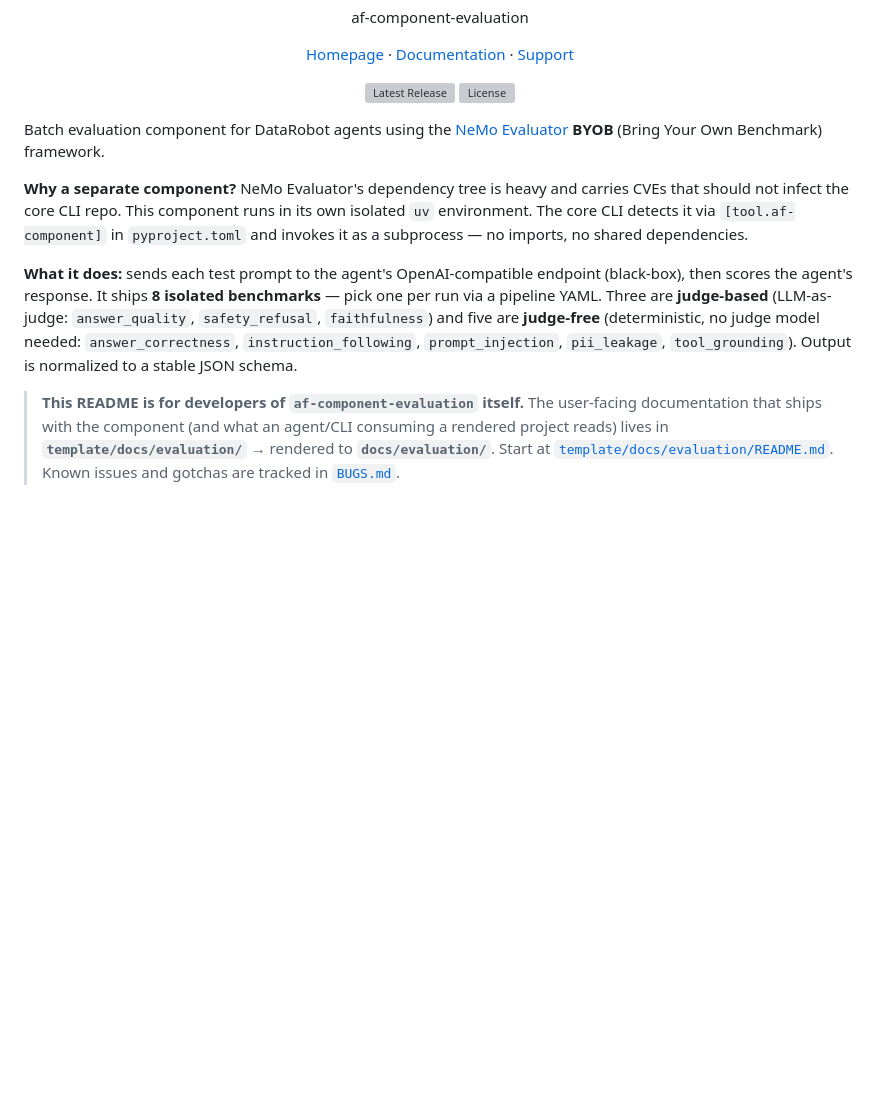
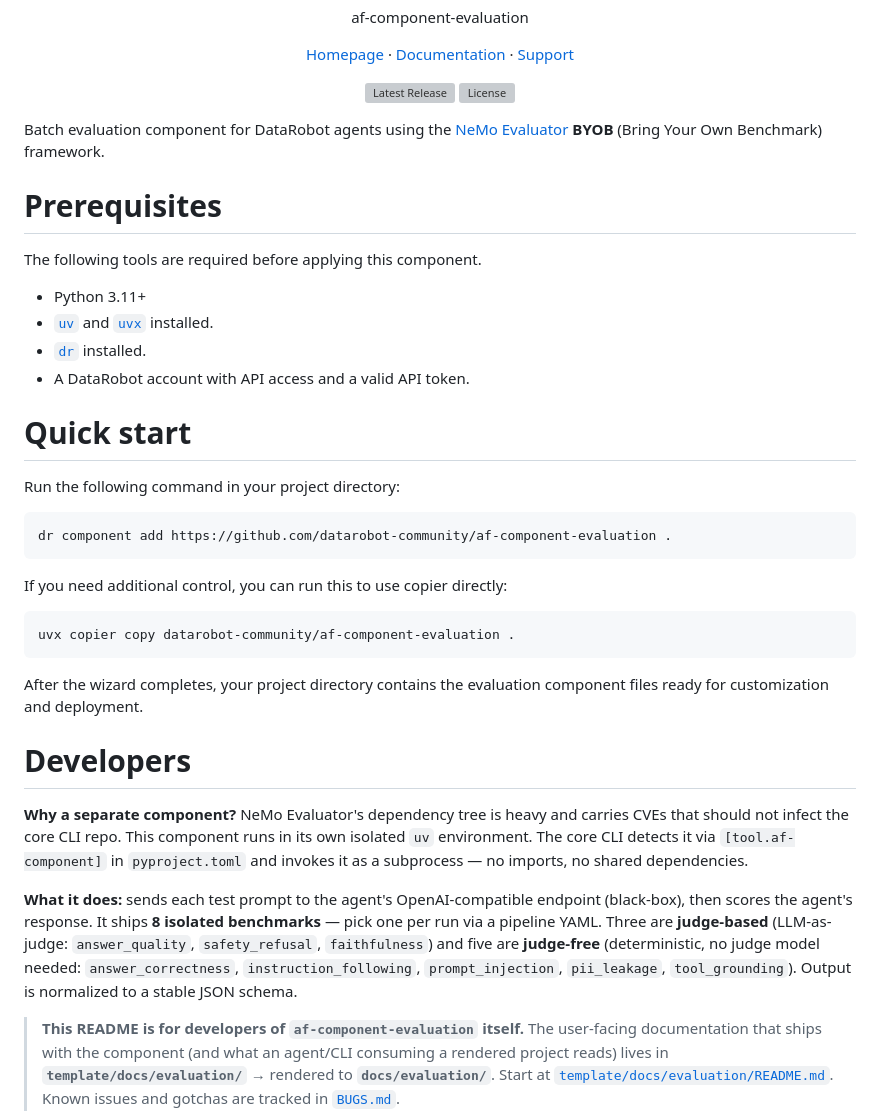
Before and after one commit to datarobot-community/af-component-evaluation, a Markdown page: README.md, the part around the change. Drawn GitHub-style; blank space fills up the shorter version; grey boxes are pictures that could not be loaded.

Commit message:
Update copier docs

````diff
--- a/README.md
+++ b/README.md
@@ -27,9 +27,37 @@
 
 Batch evaluation component for DataRobot agents using the [NeMo Evaluator](https://github.com/NVIDIA-NeMo/evaluator) **BYOB** (Bring Your Own Benchmark) framework.
 
+# Prerequisites
+
+The following tools are required before applying this component.
+
+- Python 3.11+
+- [`uv`](https://docs.astral.sh/uv/) and [`uvx`](https://docs.astral.sh/uv/guides/tools/) installed.
+- [`dr`](https://cli.datarobot.com) installed.
+- A DataRobot account with API access and a valid API token.
+
+# Quick start
+
+Run the following command in your project directory:
+
+```bash
+dr component add https://github.com/datarobot-community/af-component-evaluation .
+```
+
+If you need additional control, you can run this to use copier directly:
+
+```bash
+uvx copier copy datarobot-community/af-component-evaluation .
+```
+
+After the wizard completes, your project directory contains the evaluation component files ready for customization and deployment.
+
+# Developers
+
 **Why a separate component?** NeMo Evaluator's dependency tree is heavy and carries CVEs that should not infect the core CLI repo. This component runs in its own isolated `uv` environment. The core CLI detects it via `[tool.af-component]` in `pyproject.toml` and invokes it as a subprocess — no imports, no shared dependencies.
 
 **What it does:** sends each test prompt to the agent's OpenAI-compatible endpoint (black-box), then scores the agent's response. It ships **8 isolated benchmarks** — pick one per run via a pipeline YAML. Three are **judge-based** (LLM-as-judge: `answer_quality`, `safety_refusal`, `faithfulness`) and five are **judge-free** (deterministic, no judge model needed: `answer_correctness`, `instruction_following`, `prompt_injection`, `pii_leakage`, `tool_grounding`). Output is normalized to a stable JSON schema.
+
 
 > **This README is for developers of `af-component-evaluation` itself.** The
 > user-facing documentation that ships with the component (and what an agent/CLI
````
